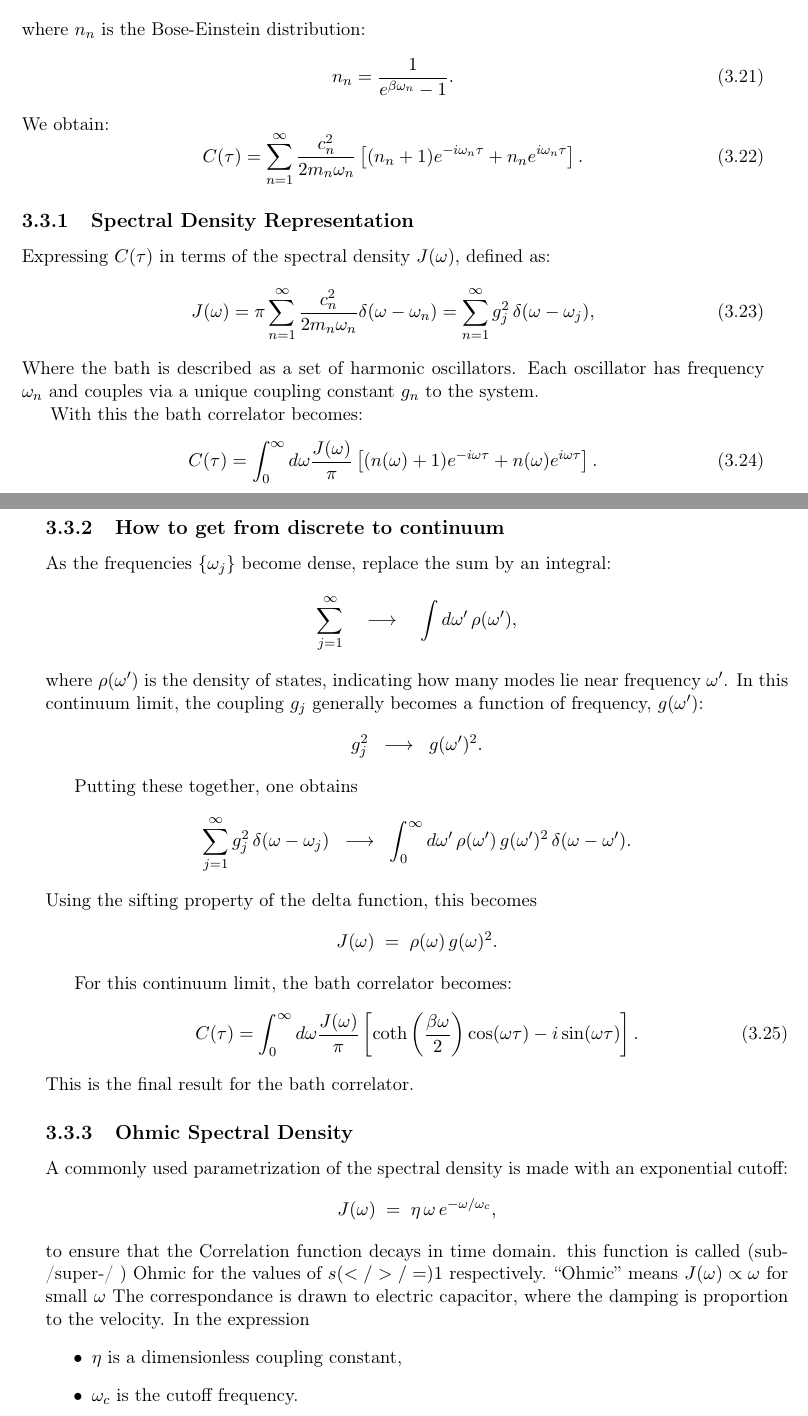
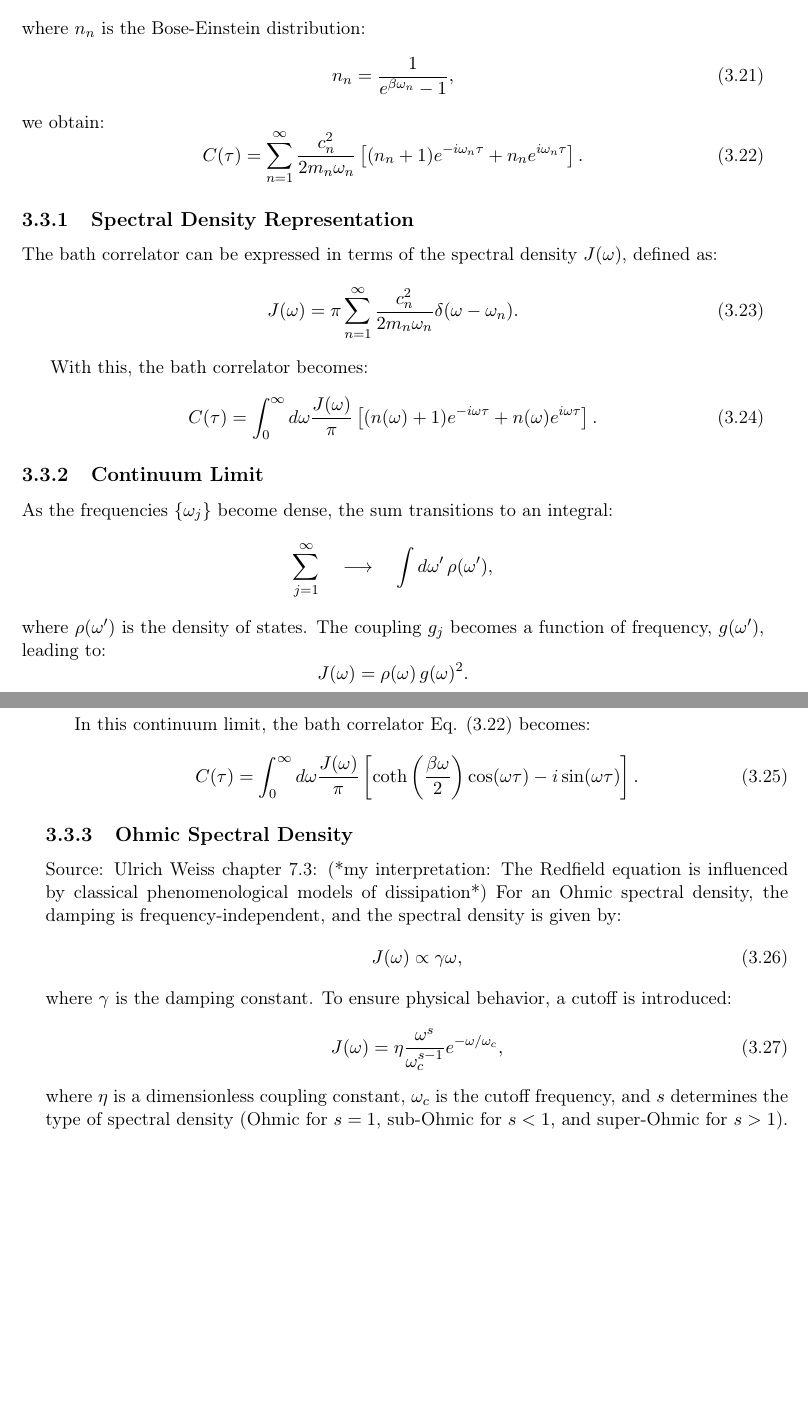
Before and after one commit to LBPhysics/2025_master_thesis_leopold_bodamer, a LaTeX thesis (latex/main.tex, which reads latex/chapters/c21_part_trace_harm_osci.tex): two parts of pages 13 and 14 of 17, joined at a grey line, cut so that both start at the same text, the shorter picture padded with empty space. Compiled offline with pdfLaTeX.

Commit message:
28.03.25 - tex: continued on bath correlations - py: some revising, copilot instructions are now way better REVISE MORE!

```diff
--- a/latex/chapters/c21_part_trace_harm_osci.tex
+++ b/latex/chapters/c21_part_trace_harm_osci.tex
@@ -121,15 +120,16 @@ Substituting \( B(\tau) \) and \( B(0) \) into Eq.~\eqref{eq:bath_correlator}:
 \begin{equation} \label{eq:correlator_substitution}
 C(\tau) = \left\langle \sum_{n=1}^{\infty} c_n \sqrt{\frac{1}{2 m_n \omega_n}} (b_n e^{-i \omega_n \tau} + b_n^\dagger e^{i \omega_n \tau}) \sum_{m=1}^{\infty} c_m \sqrt{\frac{1}{2 m_m \omega_m}} (b_m + b_m^\dagger) \right\rangle.
 \end{equation}
+
 Using the thermal expectation values:
 \begin{align} \label{eq:thermal_expectations}
 \langle b_n b_m^\dagger \rangle &= \delta_{nm} (n_n + 1), \quad \langle b_n^\dagger b_m \rangle = \delta_{nm} n_n,
 \end{align}
 where \( n_n \) is the Bose-Einstein distribution:
 \begin{equation} \label{eq:bose_einstein_distribution}
-n_n = \frac{1}{e^{\beta \omega_n} - 1}.
+n_n = \frac{1}{e^{\beta \omega_n} - 1},
 \end{equation}
-We obtain:
+we obtain:
 \begin{equation} \label{eq:correlator_result}
 C(\tau) = \sum_{n=1}^{\infty} \frac{c_n^2}{2 m_n \omega_n} \left[ (n_n + 1) e^{-i \omega_n \tau} + n_n e^{i \omega_n \tau} \right].
 \end{equation}
@@ -137,59 +137,42 @@ C(\tau) = \sum_{n=1}^{\infty} \frac{c_n^2}{2 m_n \omega_n} \left[ (n_n + 1) e^{-
 \subsection{Spectral Density Representation}
 \label{subsec:spectral_density}
 
-Expressing \( C(\tau) \) in terms of the spectral density \( J(\omega) \), defined as:
+The bath correlator can be expressed in terms of the spectral density \( J(\omega) \), defined as:
 \begin{equation} \label{eq:spectral_density}
-J(\omega) = \pi \sum_{n=1}^{\infty} \frac{c_n^2}{2 m_n \omega_n} \delta(\omega - \omega_n) =  \sum_{n=1}^{\infty} g_j^2\,\delta(\omega - \omega_j),
+J(\omega) = \pi \sum_{n=1}^{\infty} \frac{c_n^2}{2 m_n \omega_n} \delta(\omega - \omega_n).
 \end{equation}
-Where the bath is described as a set of harmonic oscillators.
-Each oscillator has frequency $\omega_n$ and couples via a unique coupling constant $g_n$ to the system.
 
-With this the bath correlator becomes:
+With this, the bath correlator becomes:
 \begin{equation} \label{eq:correlator_spectral_density}
 C(\tau) = \int_0^\infty d\omega \frac{J(\omega)}{\pi} \left[ (n(\omega) + 1) e^{-i \omega \tau} + n(\omega) e^{i \omega \tau} \right].
 \end{equation}
 
-
-\subsection{How to get from discrete to continuum}
-As the frequencies $\{\omega_j\}$ become dense, replace the sum by an integral:
+\subsection{Continuum Limit}
+As the frequencies \( \{\omega_j\} \) become dense, the sum transitions to an integral:
 \[
 \sum_{j=1}^{\infty} \quad \longrightarrow \quad \int d\omega'\,\rho(\omega'),
 \]
-where $\rho(\omega')$ is the density of states, indicating how many modes lie near frequency $\omega'$.
-In this continuum limit, the coupling $g_j$ generally becomes a function of frequency, $g(\omega')$:
+where \( \rho(\omega') \) is the density of states. The coupling \( g_j \) becomes a function of frequency, \( g(\omega') \), leading to:
 \[
-g_j^2 \;\;\longrightarrow\;\; g(\omega')^2.
+J(\omega) = \rho(\omega)\,g(\omega)^2.
 \]
 
-Putting these together, one obtains
-\[
-\sum_{j=1}^{\infty} g_j^2\,\delta(\omega - \omega_j)
-\;\;\longrightarrow\;\;
-\int_{0}^{\infty} d\omega'\,\rho(\omega')\,g(\omega')^2\,\delta(\omega - \omega').
-\]
-Using the sifting property of the delta function, this becomes
-\[
-J(\omega) \;=\; \rho(\omega)\,g(\omega)^2.
-\]
-
-For this continuum limit, the bath correlator becomes:
+In this continuum limit, the bath correlator Eq. \eqref{eq:correlator_result} becomes:
 \begin{equation} \label{eq:correlator_final}
 C(\tau) = \int_0^\infty d\omega \frac{J(\omega)}{\pi} \left[ \coth\left( \frac{\beta \omega}{2} \right) \cos(\omega \tau) - i \sin(\omega \tau) \right].
 \end{equation}
-This is the final result for the bath correlator.
 
 \subsection{Ohmic Spectral Density}
+\label{subsec:ohmic_spectral_density}
 
-A commonly used parametrization of the spectral density is made with an exponential cutoff:
-\[
-J(\omega) \;=\; \eta \,\omega\, e^{-\omega/\omega_c},
-\]
-to ensure that the Correlation function decays in time domain.
-this function is called (sub-/super-/ ) Ohmic for the values of $ s (< / > / =) 1 $ respectively.
-``Ohmic'' means $J(\omega) \propto \omega$ for small $\omega$
-The correspondance is drawn to electric capacitor, where the damping is proportion to the velocity.
-In the expression
-\begin{itemize}
-  \item $\eta$ is a dimensionless coupling constant,
-  \item $\omega_c$ is the cutoff frequency.
-\end{itemize}
+Source: Ulrich Weiss chapter 7.3:
+(*my interpretation: The Redfield equation is influenced by classical phenomenological models of dissipation*)
+For an Ohmic spectral density, the damping is frequency-independent, and the spectral density is given by:
+\begin{equation} \label{eq:ohmic_spectral_density}
+J(\omega) \propto \gamma \omega,
+\end{equation}
+where \( \gamma \) is the damping constant. To ensure physical behavior, a cutoff is introduced:
+\begin{equation} \label{eq:cutoff_spectral_density}
+J(\omega) = \eta \frac{\omega^s}{\omega_c^{s-1}} e^{-\omega / \omega_c},
+\end{equation}
+where \( \eta \) is a dimensionless coupling constant, \( \omega_c \) is the cutoff frequency, and \( s \) determines the type of spectral density (Ohmic for \( s = 1 \), sub-Ohmic for \( s < 1 \), and super-Ohmic for \( s > 1 \)).
--- a/latex/main.tex
+++ b/latex/main.tex
@@ -23,11 +23,9 @@
 %-------------------------------- Define the LIBRARY ------------------------------------
 
 \usepackage[backend=biber,style=numeric,sorting=none,sortcites=true,style=numeric-comp]{biblatex}
-\AtBeginBibliography{\renewcommand*{\finalnamedelim}{\addspace\bibstring{and}\space}}
-\renewcommand*{\bibnamedash}{\ifnumgreater{\value{liststop}}{1}{\space et al.}{}} % Et al. bei mehreren Autoren
 %\renewcommand*{\bibfont}{\small} % Optional: Make the bibliography font size smaller
-\addbibresource{bib/my_bibliography.bib} % TODO load the bibliography, or how can I connect zotero?
-\RequireBibliographyStyle{style_bibiliography}
+\addbibresource{bib/my_bibliography.bib}
+\RequireBibliographyStyle{bib/style_bibiliography}
 
 %----------------------------------------------------------------------------------------
 
```
Also changed, not shown: .github/copilot-instructions.md, latex/bib/style_bibiliography.bbx (renamed from latex/style_bibiliography.bbx), latex/main.pdf, latex/chapters/c21_part_trace_harm_osci.tex (35 more changed lines), 1 other file.
